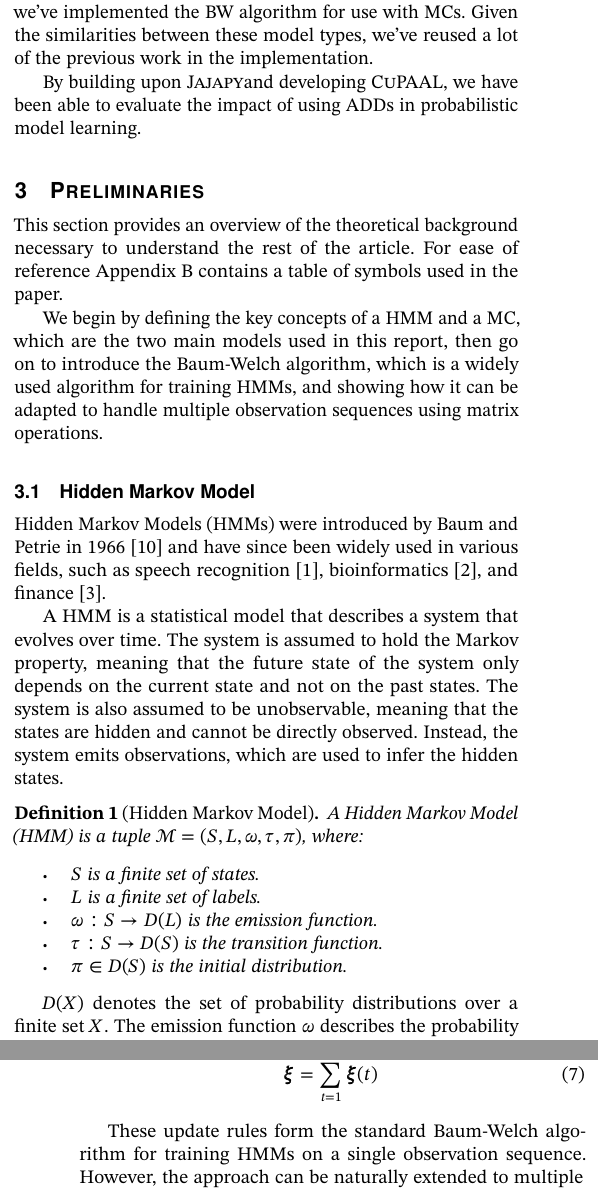
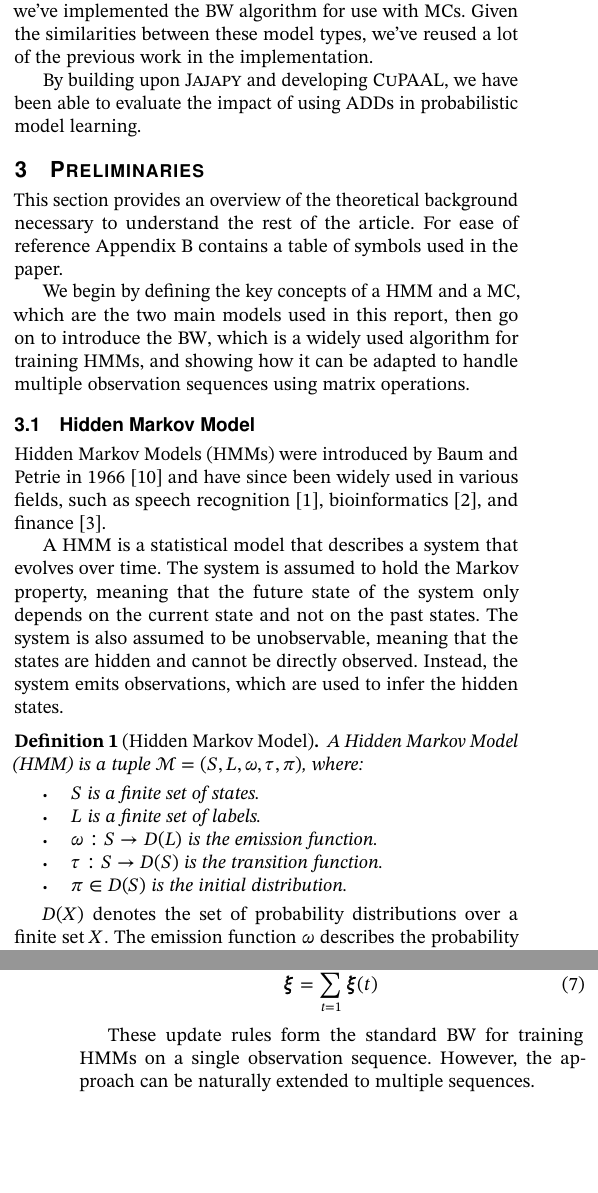
Before and after one commit to AAU-Dat/P10-Thesis, a LaTeX paper (report/src/main.tex, which reads report/src/sections/02-previous-work.tex, report/src/sections/03-preliminaries.tex): two parts of the columns of pages 2 and 4 of 12, joined at a grey line, cut so that both start at the same text, the shorter picture padded with empty space. Compiled offline with pdfLaTeX; a LaTeX package or settings file that is missing is left out; TikZ figures are drawn from their code, not taken from saved files.

Commit message:
Fix gls for baum-welch, and slash after a jajapy

```diff
--- a/report/src/sections/02-previous-work.tex
+++ b/report/src/sections/02-previous-work.tex
@@ -67,4 +67,4 @@ The transition to a fully \gls{add}-based approach demonstrated the potential fo
 Because there is no notion of \gls{hmm} in the \Prism\ formalism, we've implemented the \gls{bw} algorithm for use with \glspl{mc}.
 Given the similarities between these model types, we've reused a lot of the previous work in the implementation.
 
-By building upon \Jajapy and developing \Cupaal, we have been able to evaluate the impact of using \glspl{add} in probabilistic model learning.
+By building upon \Jajapy\ and developing \Cupaal, we have been able to evaluate the impact of using \glspl{add} in probabilistic model learning.
--- a/report/src/sections/03-preliminaries.tex
+++ b/report/src/sections/03-preliminaries.tex
@@ -2,7 +2,7 @@
 This section provides an overview of the theoretical background necessary to understand the rest of the article.
 For ease of reference Appendix~\ref{sec:cheatsheet} contains a table of symbols used in the paper.
 
-We begin by defining the key concepts of a \gls{hmm} and a \gls{mc}, which are the two main models used in this report, then go on to introduce the Baum-Welch algorithm, which is a widely used algorithm for training \glspl{hmm}, and showing how it can be adapted to handle multiple observation sequences using matrix operations.
+We begin by defining the key concepts of a \gls{hmm} and a \gls{mc}, which are the two main models used in this report, then go on to introduce the \gls{bw}, which is a widely used algorithm for training \glspl{hmm}, and showing how it can be adapted to handle multiple observation sequences using matrix operations.
 
 \subsection{Hidden Markov Model}\label{subsec:hmm}
 \acrfullpl{hmm} were introduced by Baum and Petrie in 1966~\cite{baum1966statistical} and have since been widely used in various fields, such as speech recognition~\cite{chavan2013overview}, bioinformatics~\cite{ciocchetta2009bio}, and finance~\cite{mamon2007hidden}.
@@ -228,7 +228,7 @@ The $\pmb{\gamma}$ and $\pmb{\xi}$ are defined as follows:
 \end{align}
 
 
-These update rules form the standard Baum-Welch algorithm for training \glspl{hmm} on a single observation sequence.
+These update rules form the standard \gls{bw} for training \glspl{hmm} on a single observation sequence.
 However, the approach can be naturally extended to multiple sequences.
 
 
```
Also changed, not shown: report/src/sections/03-preliminaries.tex (6 more changed lines).
